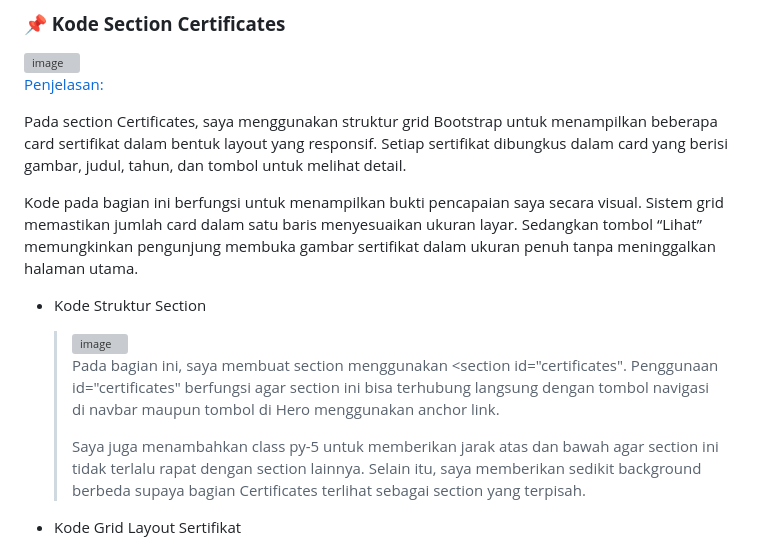
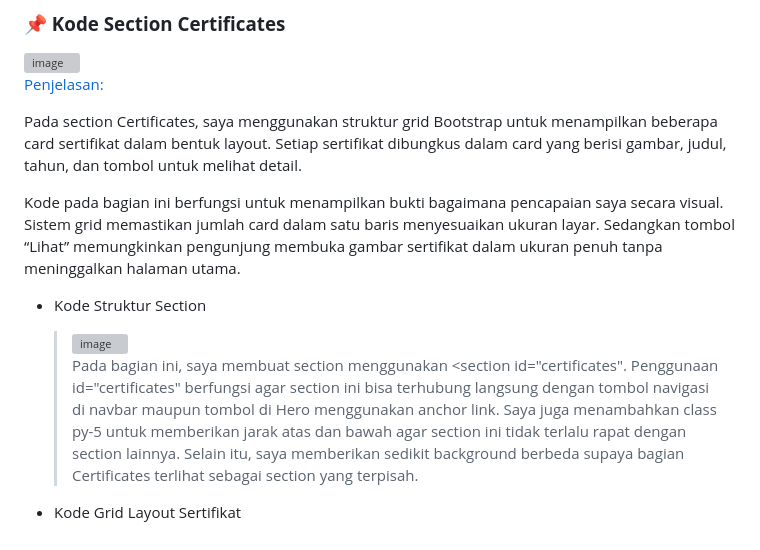
Before and after one commit to Maifariza/Minpro1_PBW, a Markdown page: README.md, the part around one of its changes. GitHub-like rendering; grey boxes are pictures that could not be loaded.

```diff
--- a/README.md
+++ b/README.md
@@ -180,17 +178,15 @@ c. **Pengalaman**
 
 <Penjelasan:>
 
-Pada section Certificates, saya menggunakan struktur grid Bootstrap untuk menampilkan beberapa card sertifikat dalam bentuk layout yang responsif. Setiap sertifikat dibungkus dalam card yang berisi gambar, judul, tahun, dan tombol untuk melihat detail.
+Pada section Certificates, saya menggunakan struktur grid Bootstrap untuk menampilkan beberapa card sertifikat dalam bentuk layout. Setiap sertifikat dibungkus dalam card yang berisi gambar, judul, tahun, dan tombol untuk melihat detail.
 
-Kode pada bagian ini berfungsi untuk menampilkan bukti pencapaian saya secara visual. Sistem grid memastikan jumlah card dalam satu baris menyesuaikan ukuran layar. Sedangkan tombol “Lihat” memungkinkan pengunjung membuka gambar sertifikat dalam ukuran penuh tanpa meninggalkan halaman utama.
+Kode pada bagian ini berfungsi untuk menampilkan bukti bagaimana pencapaian saya secara visual. Sistem grid memastikan jumlah card dalam satu baris menyesuaikan ukuran layar. Sedangkan tombol “Lihat” memungkinkan pengunjung membuka gambar sertifikat dalam ukuran penuh tanpa meninggalkan halaman utama.
 
 - Kode Struktur Section
 
   > <img width="609" height="50" alt="image" src="https://github.com/user-attachments/assets/b3b00b94-c316-40a4-a5dc-f74239587f93" />
   >
-  > Pada bagian ini, saya membuat section menggunakan <section id="certificates". Penggunaan id="certificates" berfungsi agar section ini bisa terhubung langsung dengan tombol navigasi di navbar maupun tombol di Hero menggunakan anchor link.
-  >
-  > Saya juga menambahkan class py-5 untuk memberikan jarak atas dan bawah agar section ini tidak terlalu rapat dengan section lainnya. Selain itu, saya memberikan sedikit background berbeda supaya bagian Certificates terlihat sebagai section yang terpisah.
+  > Pada bagian ini, saya membuat section menggunakan <section id="certificates". Penggunaan id="certificates" berfungsi agar section ini bisa terhubung langsung dengan tombol navigasi di navbar maupun tombol di Hero menggunakan anchor link. Saya juga menambahkan class py-5 untuk memberikan jarak atas dan bawah agar section ini tidak terlalu rapat dengan section lainnya. Selain itu, saya memberikan sedikit background berbeda supaya bagian Certificates terlihat sebagai section yang terpisah.
 
 
 - Kode Grid Layout Sertifikat
```
Also changed, not shown: other parts of README.md (+2 -4 lines).
